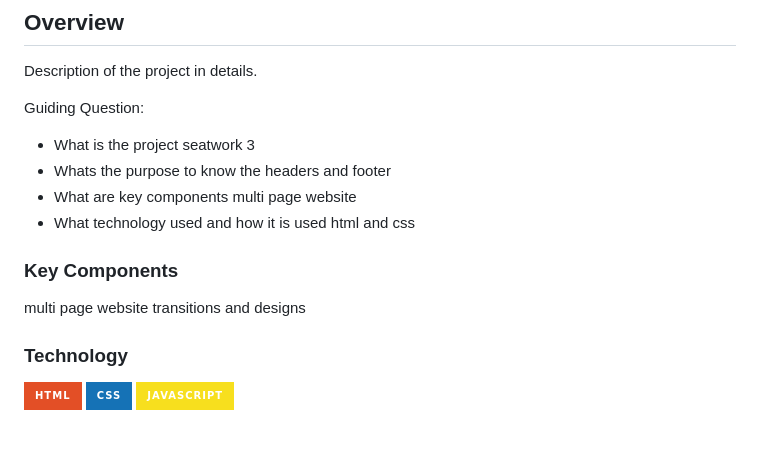
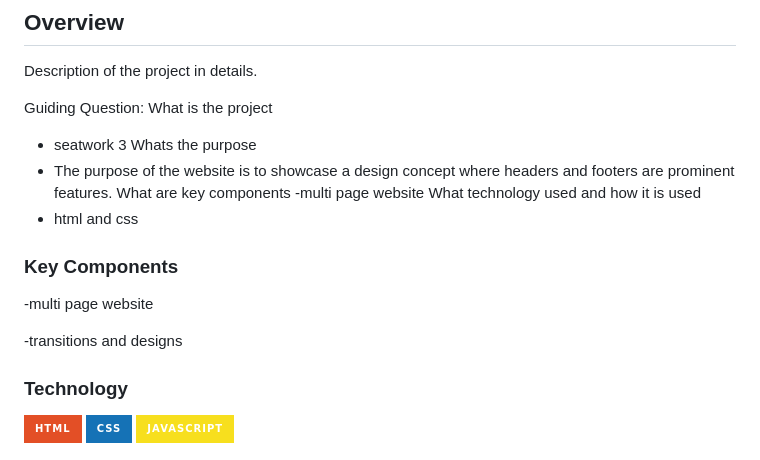
Before and after one commit to chendisab/WD-sw3surena, a Markdown page: readme.md, the part around the change. Drawn GitHub-style; badges without logos.

Commit message:
oks na readme

```diff
--- a/readme.md
+++ b/readme.md
@@ -60,20 +60,21 @@
 Description of the project in details.
 
 Guiding Question:
-- What is the project
-seatwork 3
-- Whats the purpose
-to know the headers and footer
-- What are key components
-multi page website
-- What technology used and how it is used
-html and css
+ What is the project
+- seatwork 3
+Whats the purpose
+- The purpose of the website is to showcase a design concept where headers and footers are prominent features.
+What are key components
+-multi page website
+What technology used and how it is used
+- html and css
 
 ### Key Components
 <!-- TODO: List of Key Components -->
 <!-- The following are just sample -->
-multi page website
-transitions and designs
+-multi page website
+
+-transitions and designs
 
 
 
```
